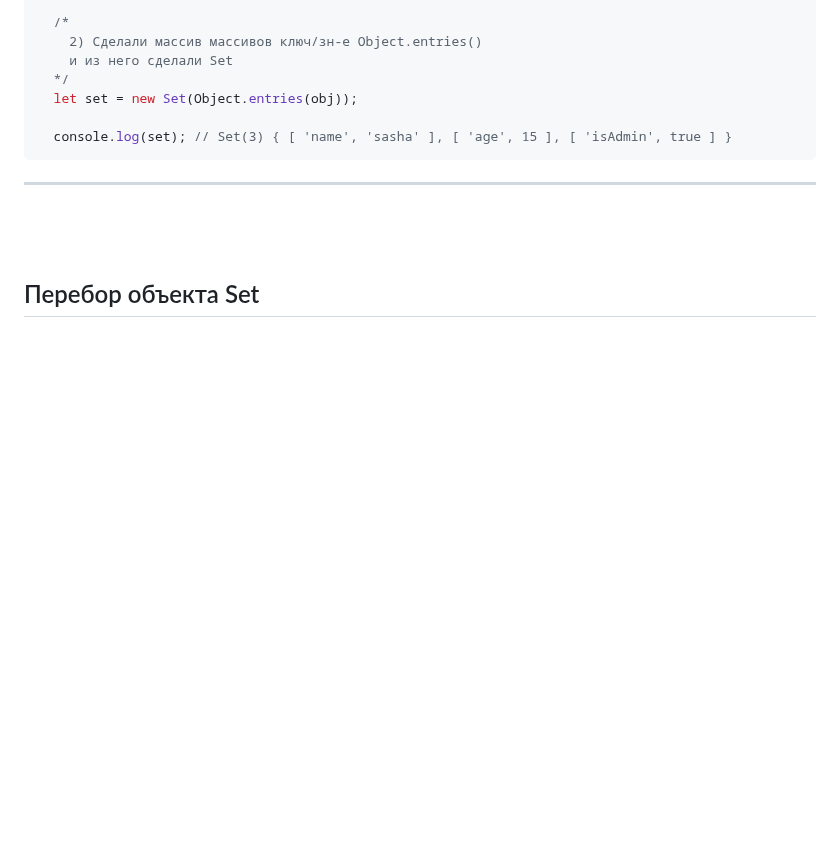
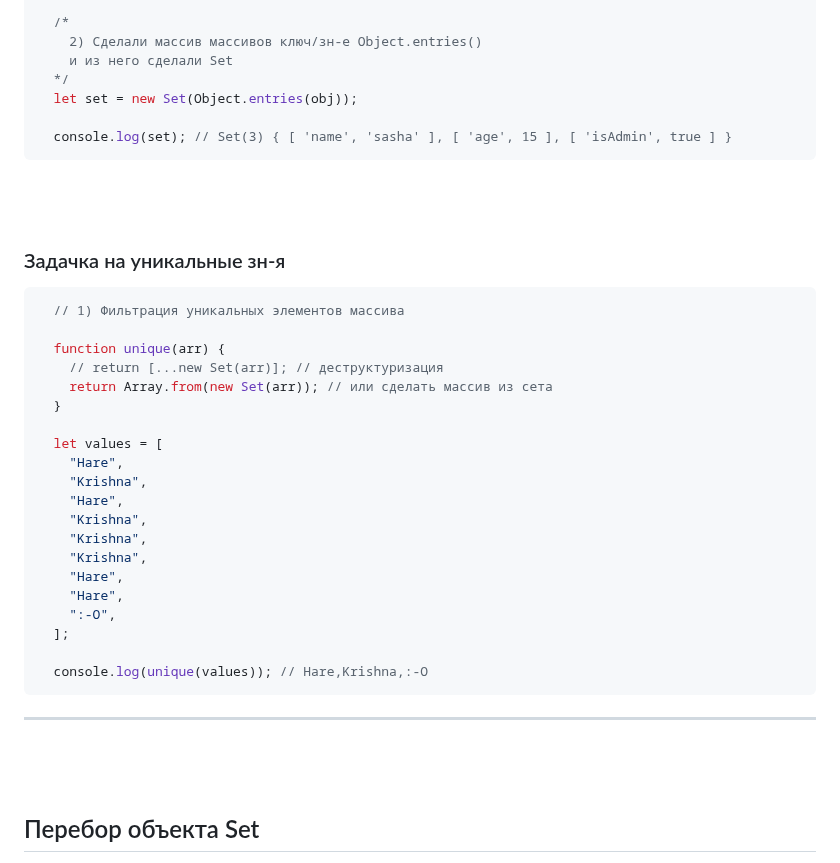
Before and after one commit to acidshotgun/learn-js-vanilla, a Markdown page: LearnJS_5/5.8 Map и Set/README.md, the part around the change. Rendered like a GitHub page; blank space fills up the shorter version.

````diff
--- a/LearnJS_5/5.8 Map и Set/README.md
+++ b/LearnJS_5/5.8 Map и Set/README.md
@@ -299,6 +299,34 @@
   console.log(set); // Set(3) { [ 'name', 'sasha' ], [ 'age', 15 ], [ 'isAdmin', true ] }
 ```
 
+<br>
+<br>
+
+<h3>Задачка на уникальные зн-я</h3>
+
+  ```javascript
+    // 1) Фильтрация уникальных элементов массива
+
+    function unique(arr) {
+      // return [...new Set(arr)]; // деструктуризация
+      return Array.from(new Set(arr)); // или сделать массив из сета
+    }
+
+    let values = [
+      "Hare",
+      "Krishna",
+      "Hare",
+      "Krishna",
+      "Krishna",
+      "Krishna",
+      "Hare",
+      "Hare",
+      ":-O",
+    ];
+
+    console.log(unique(values)); // Hare,Krishna,:-O
+  ```
+
 <hr>
 <br>
 <br>
````
